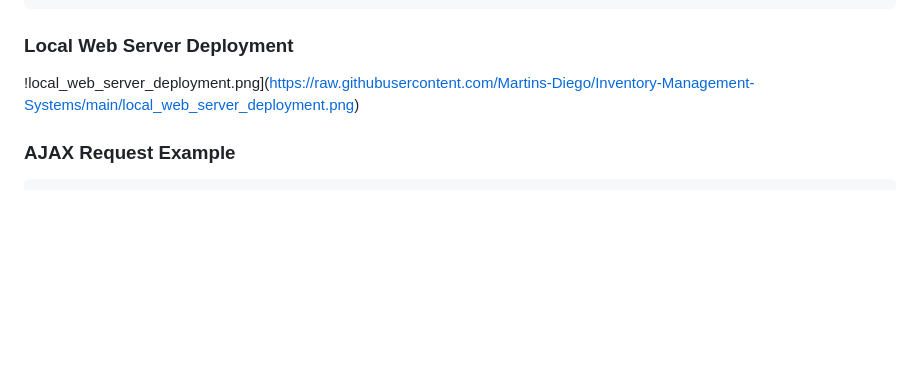
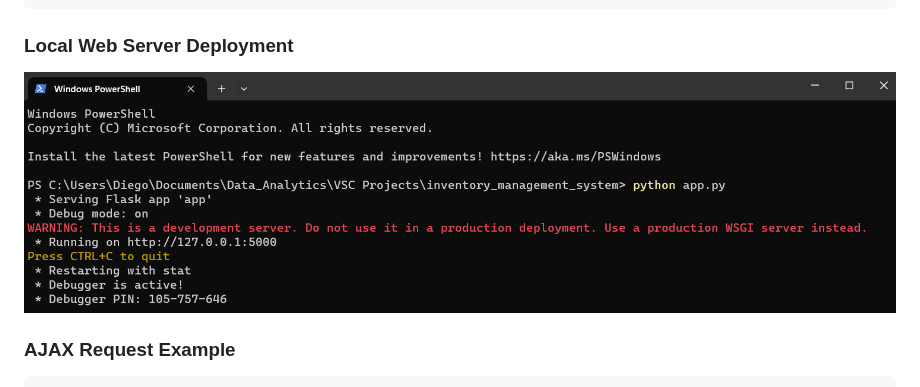
Before and after one commit to Martins-Diego/Inventory-Management-Systems, a Markdown page: README.md, the part around the change. GitHub-like rendering; blank space fills up the shorter version.

```diff
--- a/README.md
+++ b/README.md
@@ -183,7 +183,7 @@ def db_connection():
 
 ### Local Web Server Deployment
 
-!local_web_server_deployment.png](https://raw.githubusercontent.com/Martins-Diego/Inventory-Management-Systems/main/local_web_server_deployment.png)
+![local_web_server_deployment.png](https://raw.githubusercontent.com/Martins-Diego/Inventory-Management-Systems/main/local_web_server_deployment.png)
 
 ### AJAX Request Example
 
```
